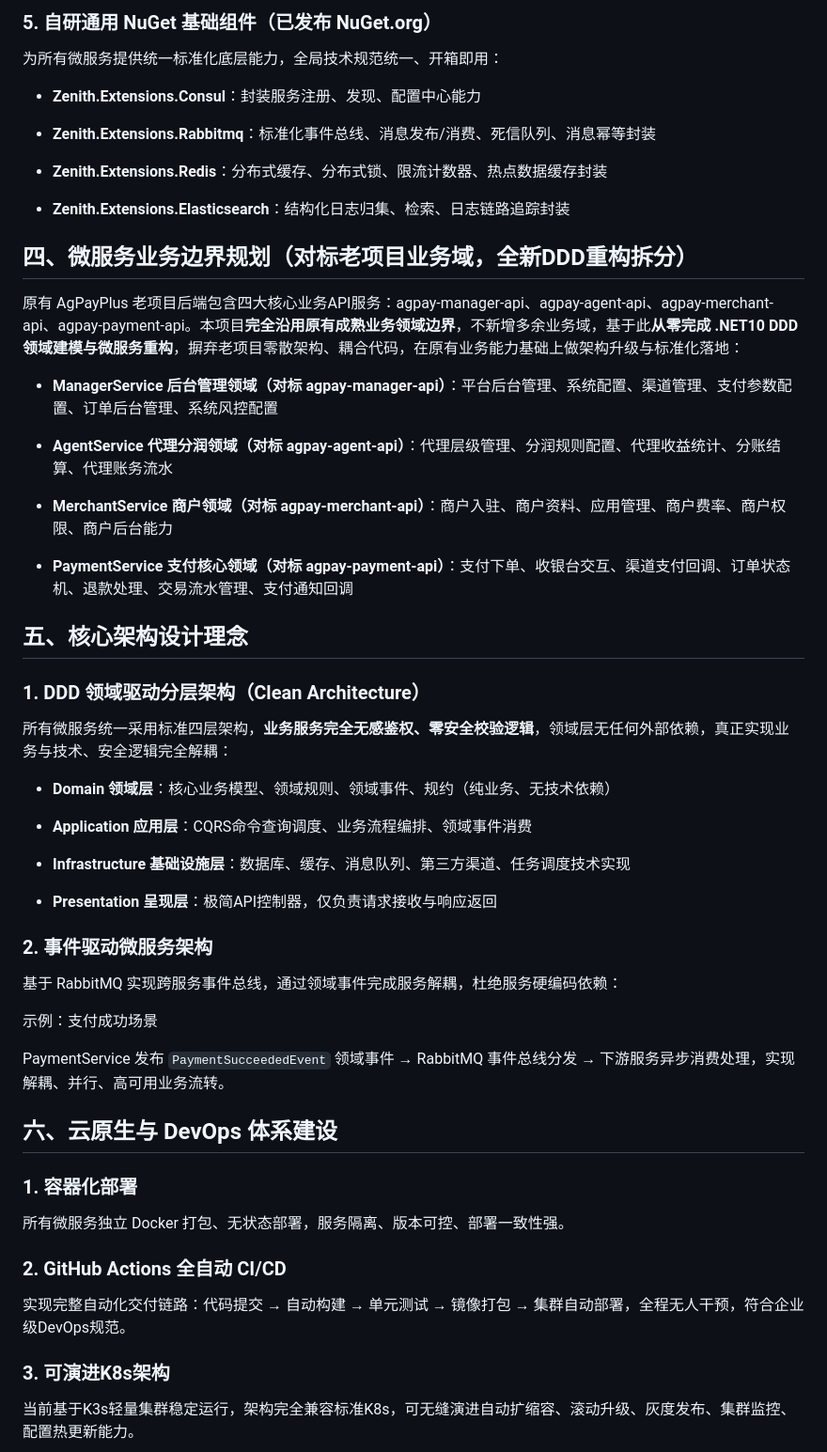
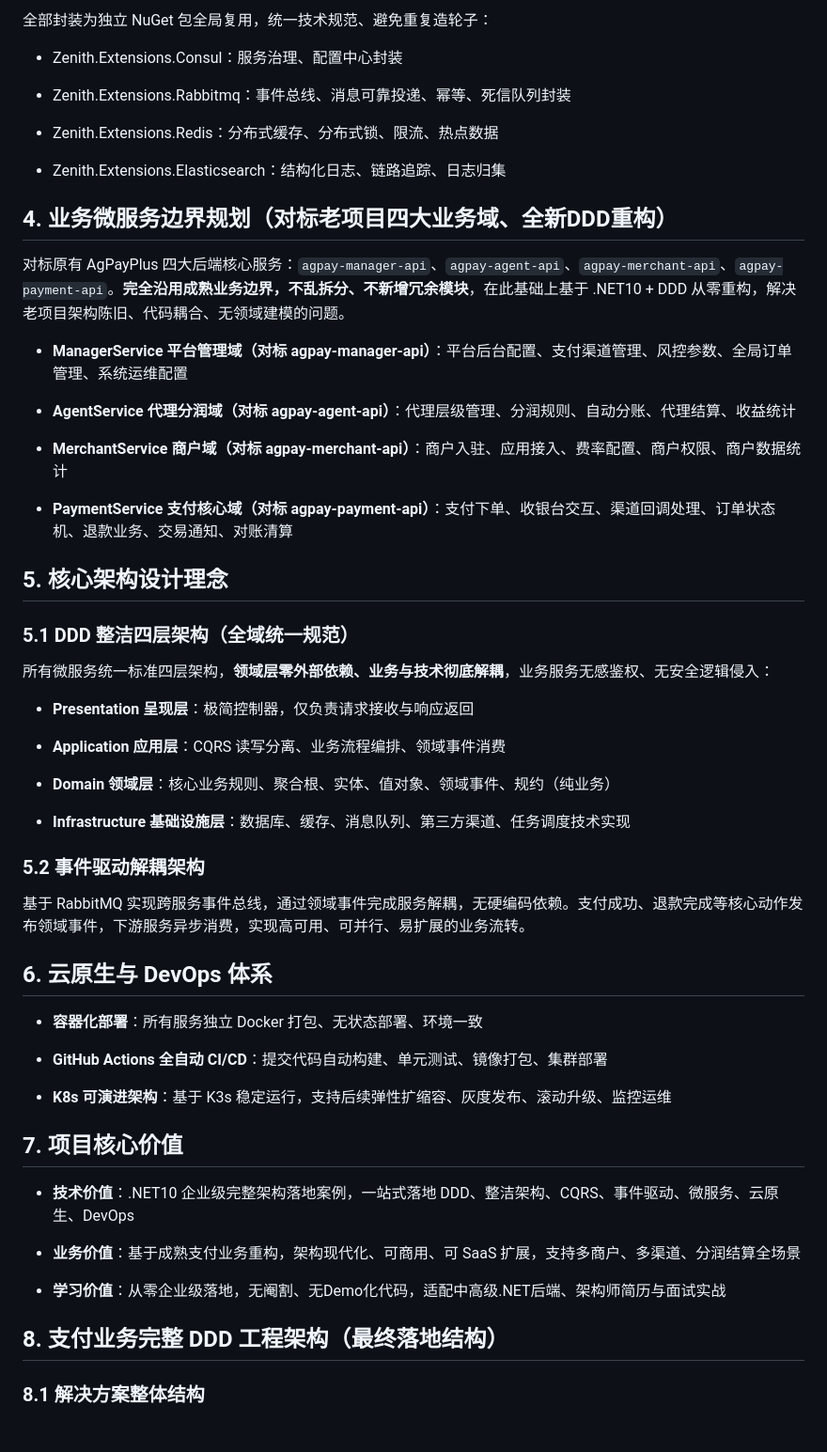
Before and after one commit to jackbeyant787878/Zentin.Payment, a Markdown page: README_CN.md, the part around one of its changes. Shown at 94% size. Rendered like a GitHub page; blank space fills up the shorter version.

```diff
--- a/README_CN.md
+++ b/README_CN.md
@@ -64,61 +68,61 @@ Zenith Pay Platform 是一款**从零全新设计、企业级标准的云原生
 
-### 5\. 自研通用 NuGet 基础组件（已发布 NuGet\.org）
+全部封装为独立 NuGet 包全局复用，统一技术规范、避免重复造轮子：
 
-为所有微服务提供统一标准化底层能力，全局技术规范统一、开箱即用：
+- Zenith\.Extensions\.Consul：服务治理、配置中心封装
 
-- **Zenith\.Extensions\.Consul**：封装服务注册、发现、配置中心能力
+- Zenith\.Extensions\.Rabbitmq：事件总线、消息可靠投递、幂等、死信队列封装
 
-- **Zenith\.Extensions\.Rabbitmq**：标准化事件总线、消息发布/消费、死信队列、消息幂等封装
+- Zenith\.Extensions\.Redis：分布式缓存、分布式锁、限流、热点数据
 
-- **Zenith\.Extensions\.Redis**：分布式缓存、分布式锁、限流计数器、热点数据缓存封装
+- Zenith\.Extensions\.Elasticsearch：结构化日志、链路追踪、日志归集
 
-- **Zenith\.Extensions\.Elasticsearch**：结构化日志归集、检索、日志链路追踪封装
+## 4\. 业务微服务边界规划（对标老项目四大业务域、全新DDD重构）
 
-## 四、微服务业务边界规划（对标老项目业务域，全新DDD重构拆分）
+对标原有 AgPayPlus 四大后端核心服务：`agpay-manager-api`、`agpay-agent-api`、`agpay-merchant-api`、`agpay-payment-api`。**完全沿用成熟业务边界，不乱拆分、不新增冗余模块**，在此基础上基于 \.NET10 \+ DDD 从零重构，解决老项目架构陈旧、代码耦合、无领域建模的问题。
 
-原有 AgPayPlus 老项目后端包含四大核心业务API服务：agpay\-manager\-api、agpay\-agent\-api、agpay\-merchant\-api、agpay\-payment\-api。本项目**完全沿用原有成熟业务领域边界**，不新增多余业务域，基于此**从零完成 \.NET10 DDD 领域建模与微服务重构**，摒弃老项目零散架构、耦合代码，在原有业务能力基础上做架构升级与标准化落地：
+- **ManagerService 平台管理域（对标 agpay\-manager\-api）**：平台后台配置、支付渠道管理、风控参数、全局订单管理、系统运维配置
 
-- **ManagerService 后台管理领域（对标 agpay\-manager\-api）**：平台后台管理、系统配置、渠道管理、支付参数配置、订单后台管理、系统风控配置
+- **AgentService 代理分润域（对标 agpay\-agent\-api）**：代理层级管理、分润规则、自动分账、代理结算、收益统计
 
-- **AgentService 代理分润领域（对标 agpay\-agent\-api）**：代理层级管理、分润规则配置、代理收益统计、分账结算、代理账务流水
+- **MerchantService 商户域（对标 agpay\-merchant\-api）**：商户入驻、应用接入、费率配置、商户权限、商户数据统计
 
-- **MerchantService 商户领域（对标 agpay\-merchant\-api）**：商户入驻、商户资料、应用管理、商户费率、商户权限、商户后台能力
+- **PaymentService 支付核心域（对标 agpay\-payment\-api）**：支付下单、收银台交互、渠道回调处理、订单状态机、退款业务、交易通知、对账清算
 
-- **PaymentService 支付核心领域（对标 agpay\-payment\-api）**：支付下单、收银台交互、渠道支付回调、订单状态机、退款处理、交易流水管理、支付通知回调
+## 5\. 核心架构设计理念
 
-## 五、核心架构设计理念
+### 5\.1 DDD 整洁四层架构（全域统一规范）
 
-### 1\. DDD 领域驱动分层架构（Clean Architecture）
+所有微服务统一标准四层架构，**领域层零外部依赖、业务与技术彻底解耦**，业务服务无感鉴权、无安全逻辑侵入：
 
-所有微服务统一采用标准四层架构，**业务服务完全无感鉴权、零安全校验逻辑**，领域层无任何外部依赖，真正实现业务与技术、安全逻辑完全解耦：
+- **Presentation 呈现层**：极简控制器，仅负责请求接收与响应返回
 
-- **Domain 领域层**：核心业务模型、领域规则、领域事件、规约（纯业务、无技术依赖）
+- **Application 应用层**：CQRS 读写分离、业务流程编排、领域事件消费
 
-- **Application 应用层**：CQRS命令查询调度、业务流程编排、领域事件消费
+- **Domain 领域层**：核心业务规则、聚合根、实体、值对象、领域事件、规约（纯业务）
 
 - **Infrastructure 基础设施层**：数据库、缓存、消息队列、第三方渠道、任务调度技术实现
 
-- **Presentation 呈现层**：极简API控制器，仅负责请求接收与响应返回
+### 5\.2 事件驱动解耦架构
 
-### 2\. 事件驱动微服务架构
+基于 RabbitMQ 实现跨服务事件总线，通过领域事件完成服务解耦，无硬编码依赖。支付成功、退款完成等核心动作发布领域事件，下游服务异步消费，实现高可用、可并行、易扩展的业务流转。
 
-基于 RabbitMQ 实现跨服务事件总线，通过领域事件完成服务解耦，杜绝服务硬编码依赖：
+## 6\. 云原生与 DevOps 体系
 
-示例：支付成功场景
+- **容器化部署**：所有服务独立 Docker 打包、无状态部署、环境一致
 
-PaymentService 发布 `PaymentSucceededEvent` 领域事件 → RabbitMQ 事件总线分发 → 下游服务异步消费处理，实现解耦、并行、高可用业务流转。
+- **GitHub Actions 全自动 CI/CD**：提交代码自动构建、单元测试、镜像打包、集群部署
 
-## 六、云原生与 DevOps 体系建设
+- **K8s 可演进架构**：基于 K3s 稳定运行，支持后续弹性扩缩容、灰度发布、滚动升级、监控运维
 
-### 1\. 容器化部署
+## 7\. 项目核心价值
 
-所有微服务独立 Docker 打包、无状态部署，服务隔离、版本可控、部署一致性强。
+- **技术价值**：\.NET10 企业级完整架构落地案例，一站式落地 DDD、整洁架构、CQRS、事件驱动、微服务、云原生、DevOps
 
-### 2\. GitHub Actions 全自动 CI/CD
+- **业务价值**：基于成熟支付业务重构，架构现代化、可商用、可 SaaS 扩展，支持多商户、多渠道、分润结算全场景
 
-实现完整自动化交付链路：代码提交 → 自动构建 → 单元测试 → 镜像打包 → 集群自动部署，全程无人干预，符合企业级DevOps规范。
+- **学习价值**：从零企业级落地，无阉割、无Demo化代码，适配中高级\.NET后端、架构师简历与面试实战
 
-### 3\. 可演进K8s架构
+## 8\. 支付业务完整 DDD 工程架构（最终落地结构）
 
-当前基于K3s轻量集群稳定运行，架构完全兼容标准K8s，可无缝演进自动扩缩容、滚动升级、灰度发布、集群监控、配置热更新能力。
+### 8\.1 解决方案整体结构
 
```
Also changed, not shown: other parts of README_CN.md (+73 -113 lines).
